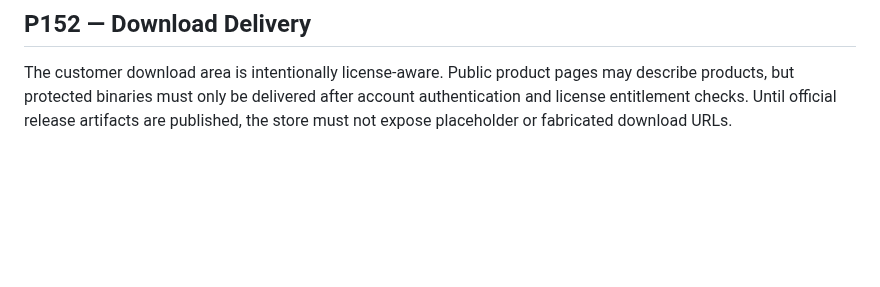
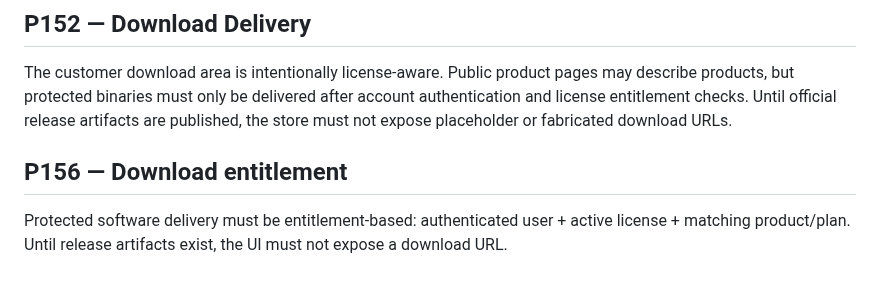
Before and after one commit to Asanda021/Ervira, a Markdown page: COMMERCE_ARCHITECTURE.md, the part around the change. GitHub-like rendering; blank space fills up the shorter version.

Commit message:
P156: define download entitlement rules

```diff
--- a/COMMERCE_ARCHITECTURE.md
+++ b/COMMERCE_ARCHITECTURE.md
@@ -92,3 +92,6 @@ Production payment integration is provider-neutral: create a payment attempt fro
 
 ## P152 — Download Delivery
 The customer download area is intentionally license-aware. Public product pages may describe products, but protected binaries must only be delivered after account authentication and license entitlement checks. Until official release artifacts are published, the store must not expose placeholder or fabricated download URLs.
+
+## P156 — Download entitlement
+Protected software delivery must be entitlement-based: authenticated user + active license + matching product/plan. Until release artifacts exist, the UI must not expose a download URL.
```
